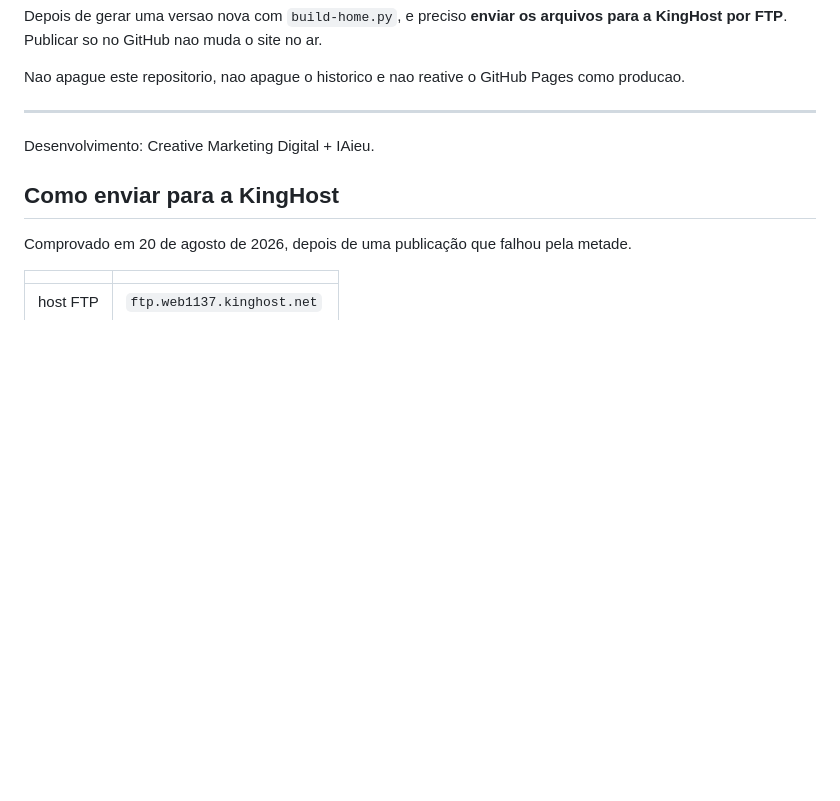
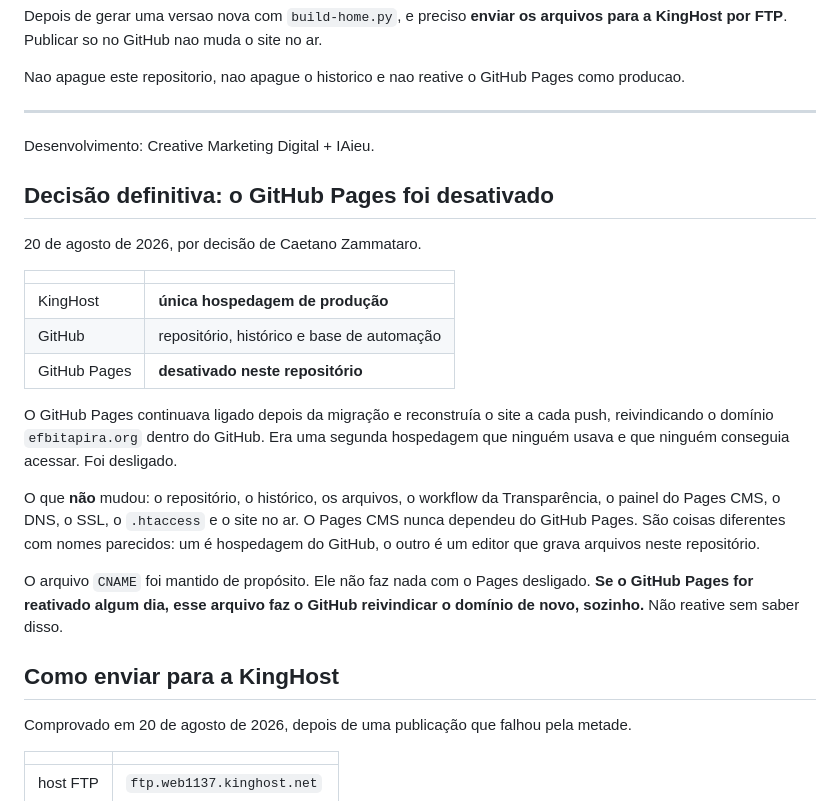
Before and after one commit to caetano0666/efbitapira, a Markdown page: README.md, the part around the change. Drawn GitHub-style; blank space fills up the shorter version.

Commit message:
Decisao definitiva: GitHub Pages desativado, a KingHost e a unica producao

```diff
--- a/README.md
+++ b/README.md
@@ -110,6 +110,30 @@ como producao.
 
 Desenvolvimento: Creative Marketing Digital + IAieu.
 
+## Decisão definitiva: o GitHub Pages foi desativado
+
+20 de agosto de 2026, por decisão de Caetano Zammataro.
+
+| | |
+|---|---|
+| KingHost | **única hospedagem de produção** |
+| GitHub | repositório, histórico e base de automação |
+| GitHub Pages | **desativado neste repositório** |
+
+O GitHub Pages continuava ligado depois da migração e reconstruía o site a cada
+push, reivindicando o domínio `efbitapira.org` dentro do GitHub. Era uma segunda
+hospedagem que ninguém usava e que ninguém conseguia acessar. Foi desligado.
+
+O que **não** mudou: o repositório, o histórico, os arquivos, o workflow da
+Transparência, o painel do Pages CMS, o DNS, o SSL, o `.htaccess` e o site no ar.
+O Pages CMS nunca dependeu do GitHub Pages. São coisas diferentes com nomes
+parecidos: um é hospedagem do GitHub, o outro é um editor que grava arquivos
+neste repositório.
+
+O arquivo `CNAME` foi mantido de propósito. Ele não faz nada com o Pages
+desligado. **Se o GitHub Pages for reativado algum dia, esse arquivo faz o GitHub
+reivindicar o domínio de novo, sozinho.** Não reative sem saber disso.
+
 ## Como enviar para a KingHost
 
 Comprovado em 20 de agosto de 2026, depois de uma publicação que falhou pela metade.
```
